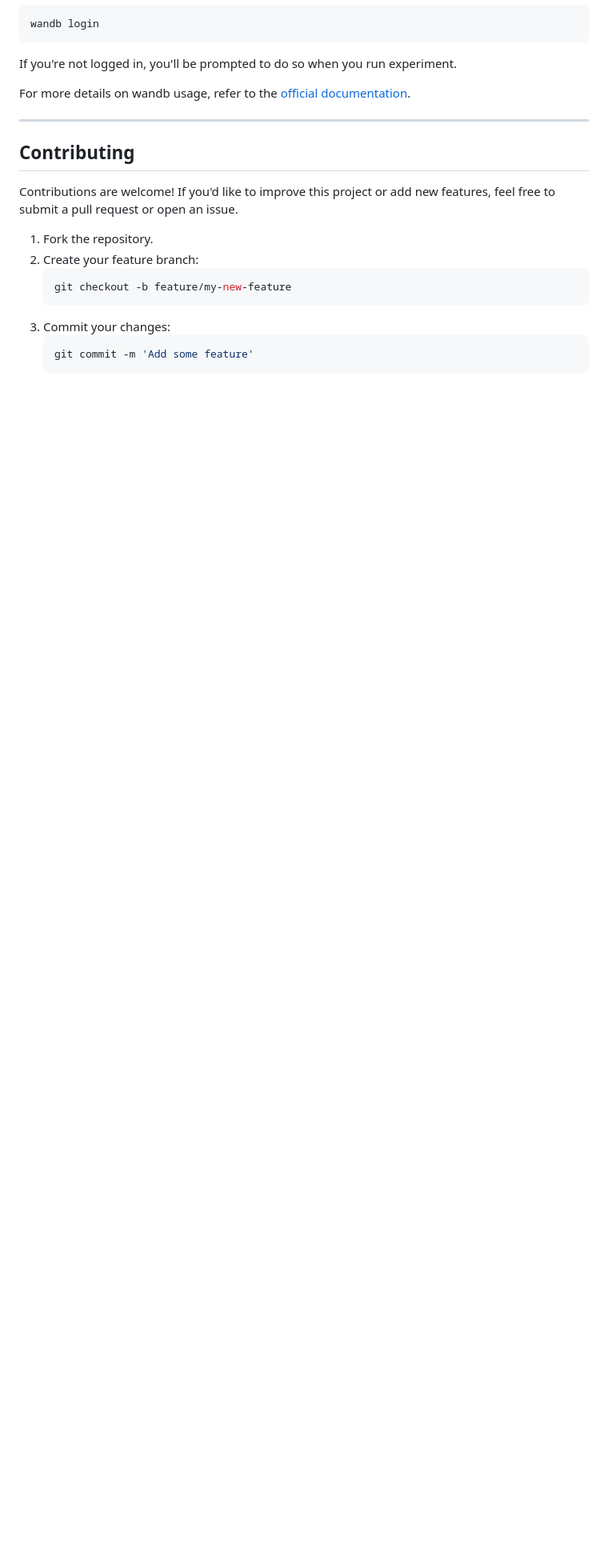
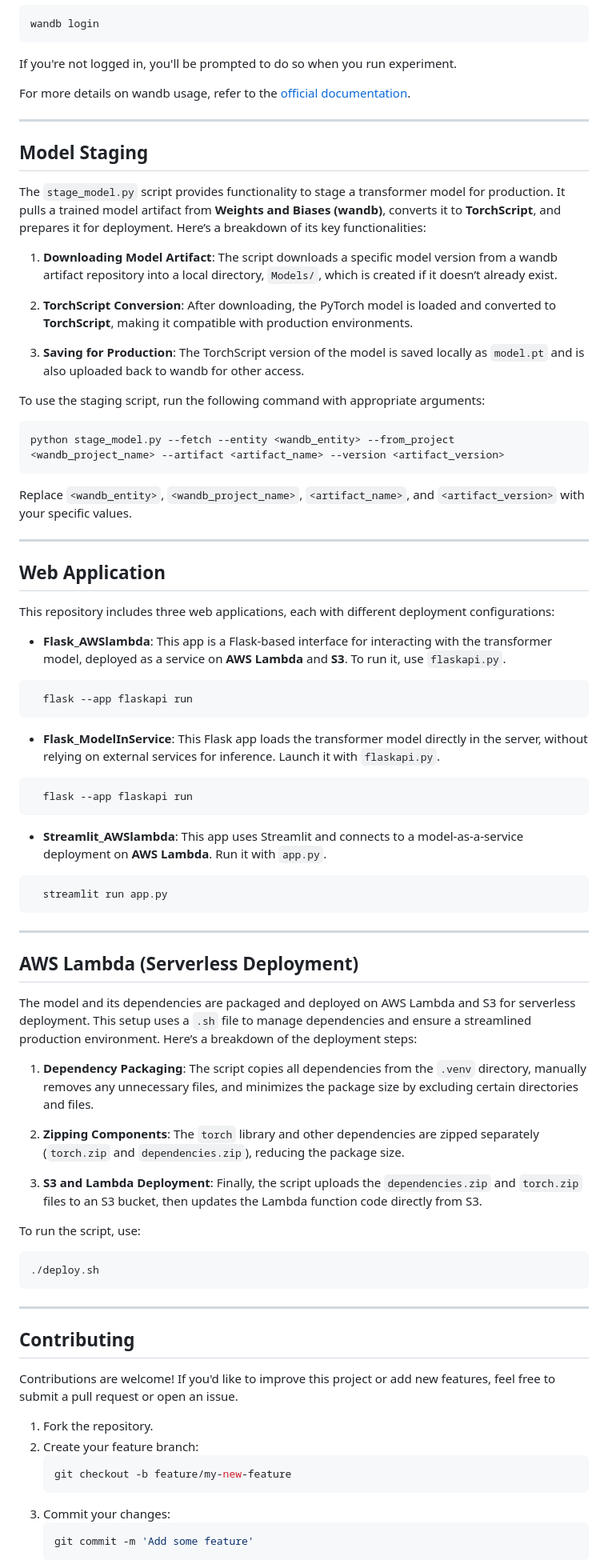
Before and after one commit to ammar20112001/Attention-Is-All-You-Need--reproduced, a Markdown page: README.md, the part around the change printed below. Shown: that part at 80% size. GitHub-like rendering; blank space fills up the shorter version.

````diff
--- a/README.md
+++ b/README.md
@@ -180,6 +183,65 @@ For more details on wandb usage, refer to the [official documentation](https://d
 
 ---
 
+## Model Staging
+
+The `stage_model.py` script provides functionality to stage a transformer model for production. It pulls a trained model artifact from **Weights and Biases (wandb)**, converts it to **TorchScript**, and prepares it for deployment. Here’s a breakdown of its key functionalities:
+
+1. **Downloading Model Artifact**: The script downloads a specific model version from a wandb artifact repository into a local directory, `Models/`, which is created if it doesn’t already exist.
+
+2. **TorchScript Conversion**: After downloading, the PyTorch model is loaded and converted to **TorchScript**, making it compatible with production environments.
+
+3. **Saving for Production**: The TorchScript version of the model is saved locally as `model.pt` and is also uploaded back to wandb for other access.
+
+To use the staging script, run the following command with appropriate arguments:
+
+```bash
+python stage_model.py --fetch --entity <wandb_entity> --from_project <wandb_project_name> --artifact <artifact_name> --version <artifact_version>
+```
+
+Replace `<wandb_entity>`, `<wandb_project_name>`, `<artifact_name>`, and `<artifact_version>` with your specific values.
+
+---
+
+## Web Application
+
+This repository includes three web applications, each with different deployment configurations:
+
+- **Flask_AWSlambda**: This app is a Flask-based interface for interacting with the transformer model, deployed as a service on **AWS Lambda** and **S3**. To run it, use `flaskapi.py`.
+```bash
+  flask --app flaskapi run
+  ```
+
+- **Flask_ModelInService**: This Flask app loads the transformer model directly in the server, without relying on external services for inference. Launch it with `flaskapi.py`.
+```bash
+  flask --app flaskapi run
+  ```
+
+- **Streamlit_AWSlambda**: This app uses Streamlit and connects to a model-as-a-service deployment on **AWS Lambda**. Run it with `app.py`.
+```bash
+  streamlit run app.py
+  ```
+
+---
+
+## AWS Lambda (Serverless Deployment)
+
+The model and its dependencies are packaged and deployed on AWS Lambda and S3 for serverless deployment. This setup uses a `.sh` file to manage dependencies and ensure a streamlined production environment. Here’s a breakdown of the deployment steps:
+
+1. **Dependency Packaging**: The script copies all dependencies from the `.venv` directory, manually removes any unnecessary files, and minimizes the package size by excluding certain directories and files.
+
+2. **Zipping Components**: The `torch` library and other dependencies are zipped separately (`torch.zip` and `dependencies.zip`), reducing the package size.
+
+3. **S3 and Lambda Deployment**: Finally, the script uploads the `dependencies.zip` and `torch.zip` files to an S3 bucket, then updates the Lambda function code directly from S3.
+
+To run the script, use:
+
+```bash
+./deploy.sh
+```
+
+---
+
 ## Contributing
 
 Contributions are welcome! If you'd like to improve this project or add new features, feel free to submit a pull request or open an issue.
````
Also changed, not shown: other parts of README.md (+3 -0 lines).
